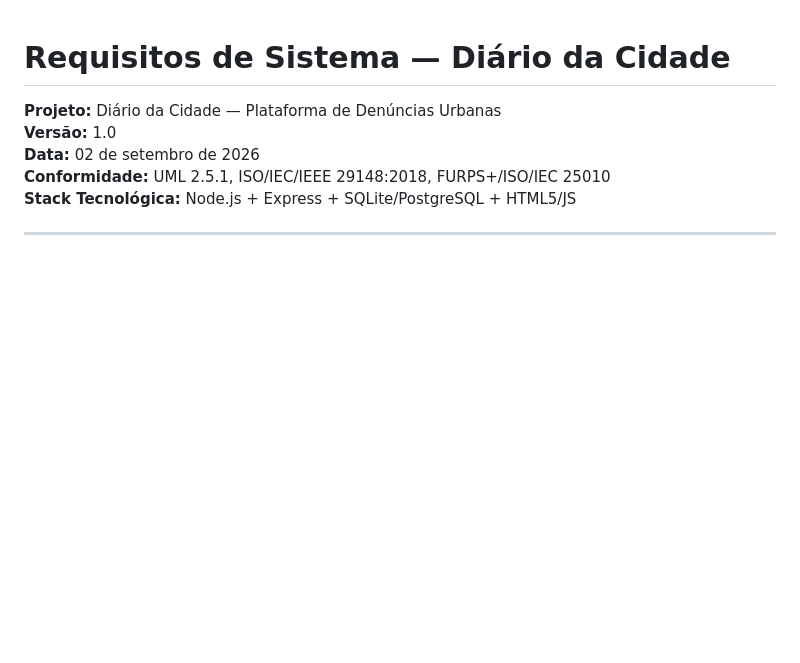
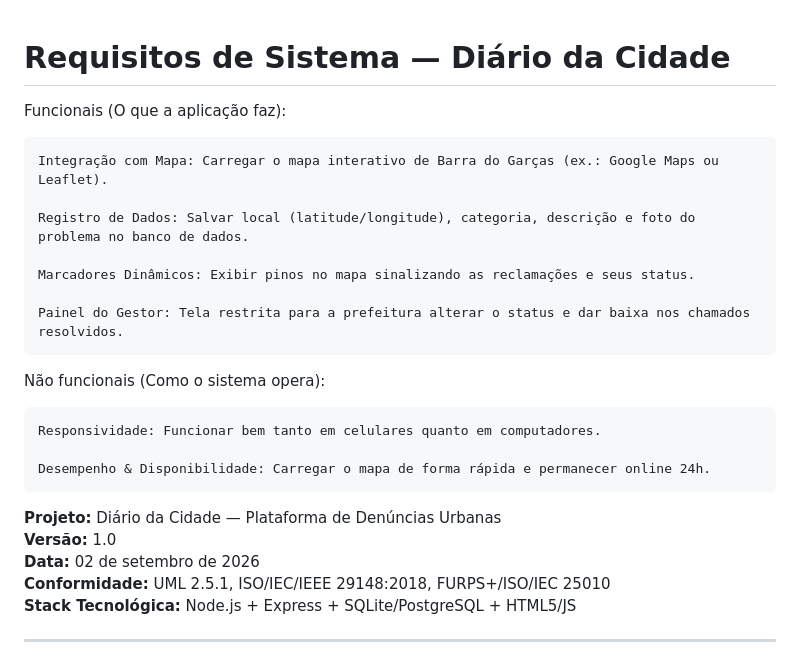
Before and after one commit to josefernando-gif/Diario-da-Cidade, a Markdown page: Di-rio-da-Cidade/requisitos_de_sistema.md, the part around the change. Rendered like a GitHub page; blank space fills up the shorter version.

```diff
--- a/Di-rio-da-Cidade/requisitos_de_sistema.md
+++ b/Di-rio-da-Cidade/requisitos_de_sistema.md
@@ -1,5 +1,20 @@
 # Requisitos de Sistema — Diário da Cidade
-
+Funcionais (O que a aplicação faz):
+
+    Integração com Mapa: Carregar o mapa interativo de Barra do Garças (ex.: Google Maps ou Leaflet).
+
+    Registro de Dados: Salvar local (latitude/longitude), categoria, descrição e foto do problema no banco de dados.
+
+    Marcadores Dinâmicos: Exibir pinos no mapa sinalizando as reclamações e seus status.
+
+    Painel do Gestor: Tela restrita para a prefeitura alterar o status e dar baixa nos chamados resolvidos.
+
+
+Não funcionais (Como o sistema opera):
+
+    Responsividade: Funcionar bem tanto em celulares quanto em computadores.
+
+    Desempenho & Disponibilidade: Carregar o mapa de forma rápida e permanecer online 24h.
 **Projeto:** Diário da Cidade — Plataforma de Denúncias Urbanas
 **Versão:** 1.0
 **Data:** 02 de setembro de 2026
```
